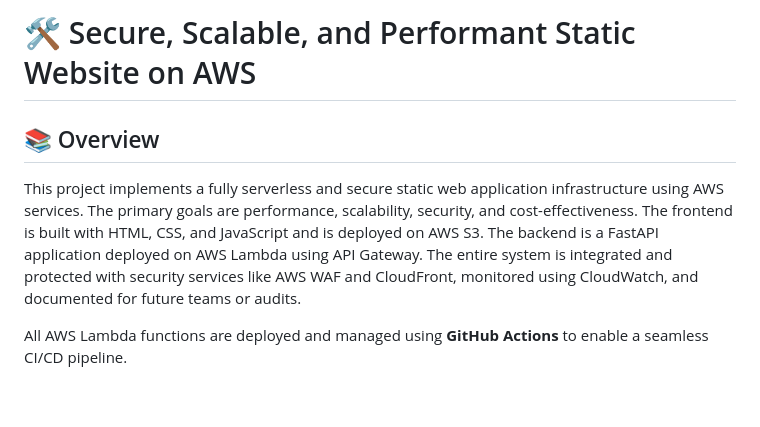
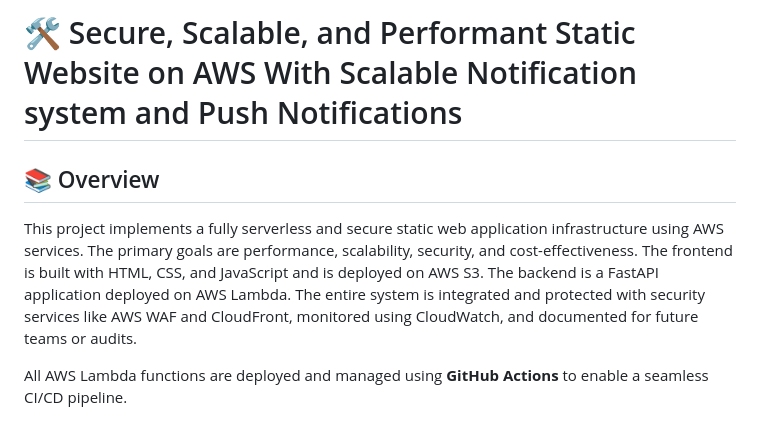
Before and after one commit to chris-kyle2/fastapi, a Markdown page: README.md, the part around the change. Drawn GitHub-style; blank space fills up the shorter version.

Commit message:
Improved Readme

```diff
--- a/README.md
+++ b/README.md
@@ -1,7 +1,7 @@
-# 🛠️ Secure, Scalable, and Performant Static Website on AWS
+# 🛠️ Secure, Scalable, and Performant Static Website on AWS With Scalable Notification system and Push Notifications
 
 ## 📚 Overview
-This project implements a fully serverless and secure static web application infrastructure using AWS services. The primary goals are performance, scalability, security, and cost-effectiveness. The frontend is built with HTML, CSS, and JavaScript and is deployed on AWS S3. The backend is a FastAPI application deployed on AWS Lambda using API Gateway. The entire system is integrated and protected with security services like AWS WAF and CloudFront, monitored using CloudWatch, and documented for future teams or audits.
+This project implements a fully serverless and secure static web application infrastructure using AWS services. The primary goals are performance, scalability, security, and cost-effectiveness. The frontend is built with HTML, CSS, and JavaScript and is deployed on AWS S3. The backend is a FastAPI application deployed on AWS Lambda. The entire system is integrated and protected with security services like AWS WAF and CloudFront, monitored using CloudWatch, and documented for future teams or audits.
 
 All AWS Lambda functions are deployed and managed using **GitHub Actions** to enable a seamless CI/CD pipeline.
 
```
